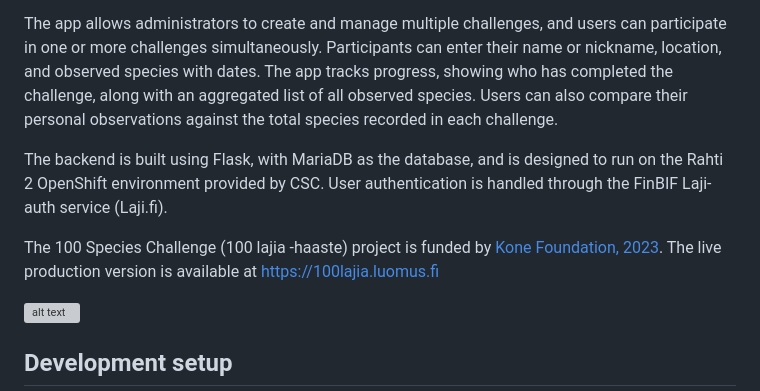
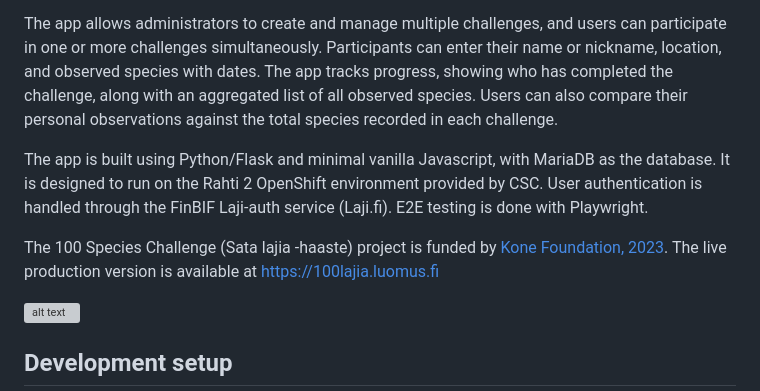
Before and after one commit to luomus/species-challenge, a Markdown page: README.md, the part around the change. Rendered like a GitHub page; grey boxes are pictures that could not be loaded.

Commit message:
Update introduction

```diff
--- a/README.md
+++ b/README.md
@@ -4,9 +4,9 @@ The 100 Species Challenge web app is designed to facilitate wildlife observation
 
 The app allows administrators to create and manage multiple challenges, and users can participate in one or more challenges simultaneously. Participants can enter their name or nickname, location, and observed species with dates. The app tracks progress, showing who has completed the challenge, along with an aggregated list of all observed species. Users can also compare their personal observations against the total species recorded in each challenge.
 
-The backend is built using Flask, with MariaDB as the database, and is designed to run on the Rahti 2 OpenShift environment provided by CSC. User authentication is handled through the FinBIF Laji-auth service (Laji.fi).
+The app is built using Python/Flask and minimal vanilla Javascript, with MariaDB as the database. It is designed to run on the Rahti 2 OpenShift environment provided by CSC. User authentication is handled through the FinBIF Laji-auth service (Laji.fi). E2E testing is done with Playwright.
 
-The 100 Species Challenge (100 lajia -haaste) project is funded by [Kone Foundation, 2023](https://koneensaatio.fi/en/grants-and-residencies/sata-lajia-haaste-2/). The live production version is available at https://100lajia.luomus.fi
+The 100 Species Challenge (Sata lajia -haaste) project is funded by [Kone Foundation, 2023](https://koneensaatio.fi/en/grants-and-residencies/sata-lajia-haaste-2/). The live production version is available at https://100lajia.luomus.fi
 
 ![alt text](./app/static/screencapture.png)
 
```
